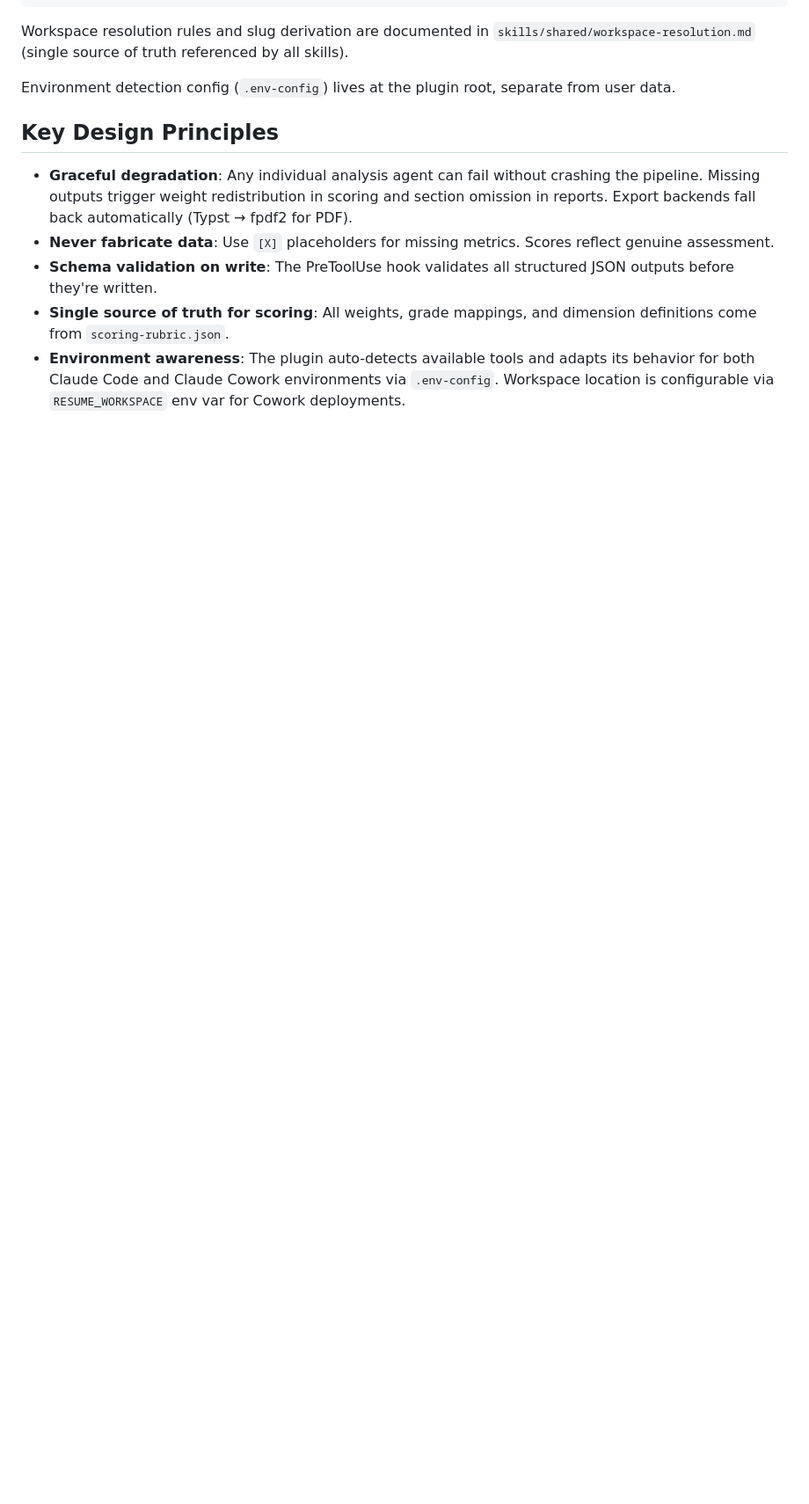
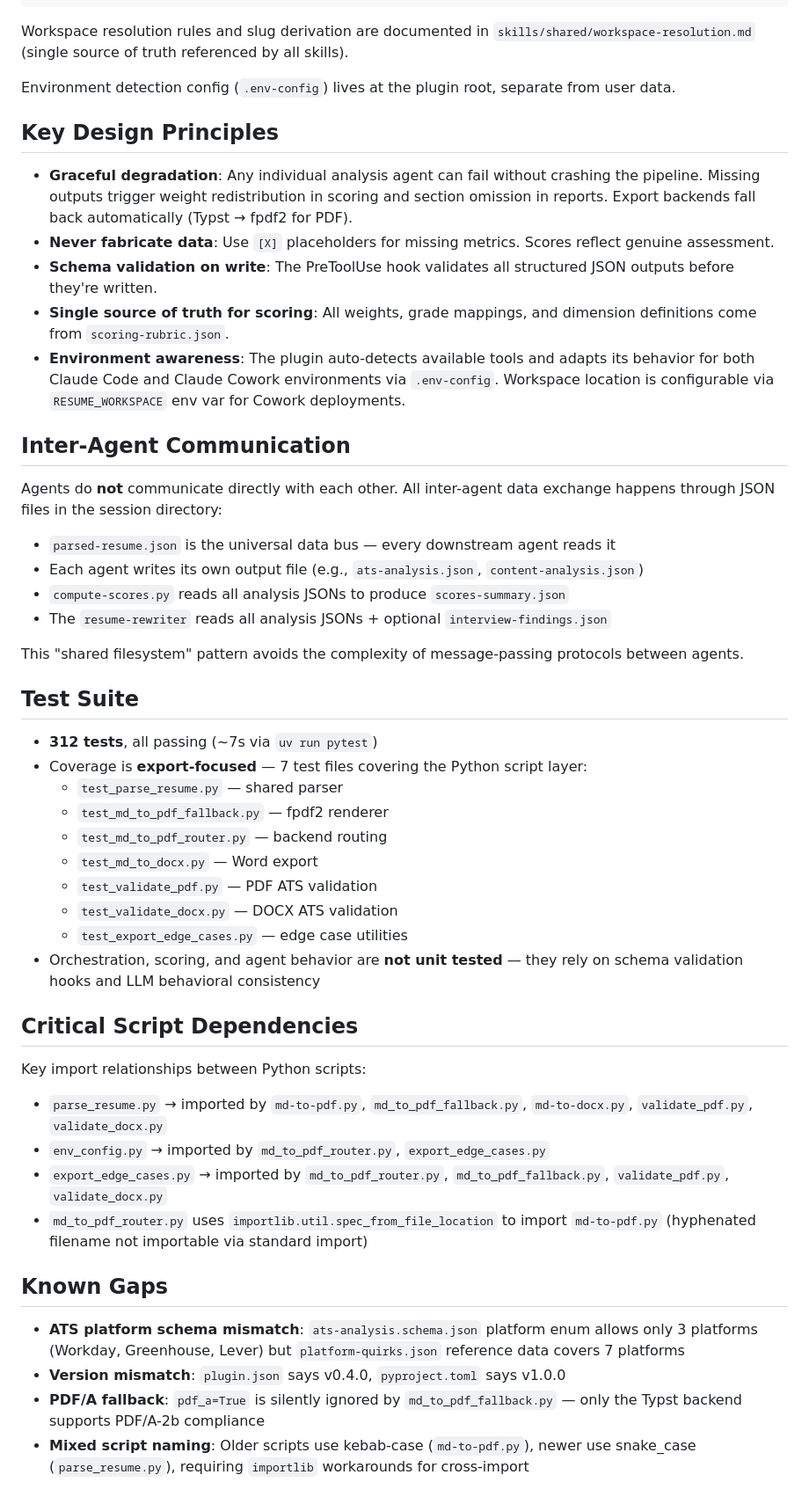
Before and after one commit to applied-theta/resume-agent, a Markdown page: CLAUDE.md, the part around the change. Shown at 88% size. Drawn GitHub-style; blank space fills up the shorter version.

```diff
--- a/CLAUDE.md
+++ b/CLAUDE.md
@@ -151,3 +151,43 @@ Environment detection config (`.env-config`) lives at the plugin root, separate
 - **Schema validation on write**: The PreToolUse hook validates all structured JSON outputs before they're written.
 - **Single source of truth for scoring**: All weights, grade mappings, and dimension definitions come from `scoring-rubric.json`.
 - **Environment awareness**: The plugin auto-detects available tools and adapts its behavior for both Claude Code and Claude Cowork environments via `.env-config`. Workspace location is configurable via `RESUME_WORKSPACE` env var for Cowork deployments.
+
+## Inter-Agent Communication
+
+Agents do **not** communicate directly with each other. All inter-agent data exchange happens through JSON files in the session directory:
+
+- `parsed-resume.json` is the universal data bus — every downstream agent reads it
+- Each agent writes its own output file (e.g., `ats-analysis.json`, `content-analysis.json`)
+- `compute-scores.py` reads all analysis JSONs to produce `scores-summary.json`
+- The `resume-rewriter` reads all analysis JSONs + optional `interview-findings.json`
+
+This "shared filesystem" pattern avoids the complexity of message-passing protocols between agents.
+
+## Test Suite
+
+- **312 tests**, all passing (~7s via `uv run pytest`)
+- Coverage is **export-focused** — 7 test files covering the Python script layer:
+  - `test_parse_resume.py` — shared parser
+  - `test_md_to_pdf_fallback.py` — fpdf2 renderer
+  - `test_md_to_pdf_router.py` — backend routing
+  - `test_md_to_docx.py` — Word export
+  - `test_validate_pdf.py` — PDF ATS validation
+  - `test_validate_docx.py` — DOCX ATS validation
+  - `test_export_edge_cases.py` — edge case utilities
+- Orchestration, scoring, and agent behavior are **not unit tested** — they rely on schema validation hooks and LLM behavioral consistency
+
+## Critical Script Dependencies
+
+Key import relationships between Python scripts:
+
+- `parse_resume.py` → imported by `md-to-pdf.py`, `md_to_pdf_fallback.py`, `md-to-docx.py`, `validate_pdf.py`, `validate_docx.py`
+- `env_config.py` → imported by `md_to_pdf_router.py`, `export_edge_cases.py`
+- `export_edge_cases.py` → imported by `md_to_pdf_router.py`, `md_to_pdf_fallback.py`, `validate_pdf.py`, `validate_docx.py`
+- `md_to_pdf_router.py` uses `importlib.util.spec_from_file_location` to import `md-to-pdf.py` (hyphenated filename not importable via standard import)
+
+## Known Gaps
+
+- **ATS platform schema mismatch**: `ats-analysis.schema.json` platform enum allows only 3 platforms (Workday, Greenhouse, Lever) but `platform-quirks.json` reference data covers 7 platforms
+- **Version mismatch**: `plugin.json` says v0.4.0, `pyproject.toml` says v1.0.0
+- **PDF/A fallback**: `pdf_a=True` is silently ignored by `md_to_pdf_fallback.py` — only the Typst backend supports PDF/A-2b compliance
+- **Mixed script naming**: Older scripts use kebab-case (`md-to-pdf.py`), newer use snake_case (`parse_resume.py`), requiring `importlib` workarounds for cross-import
```
Also changed, not shown: README.md (+36 -3 lines).
